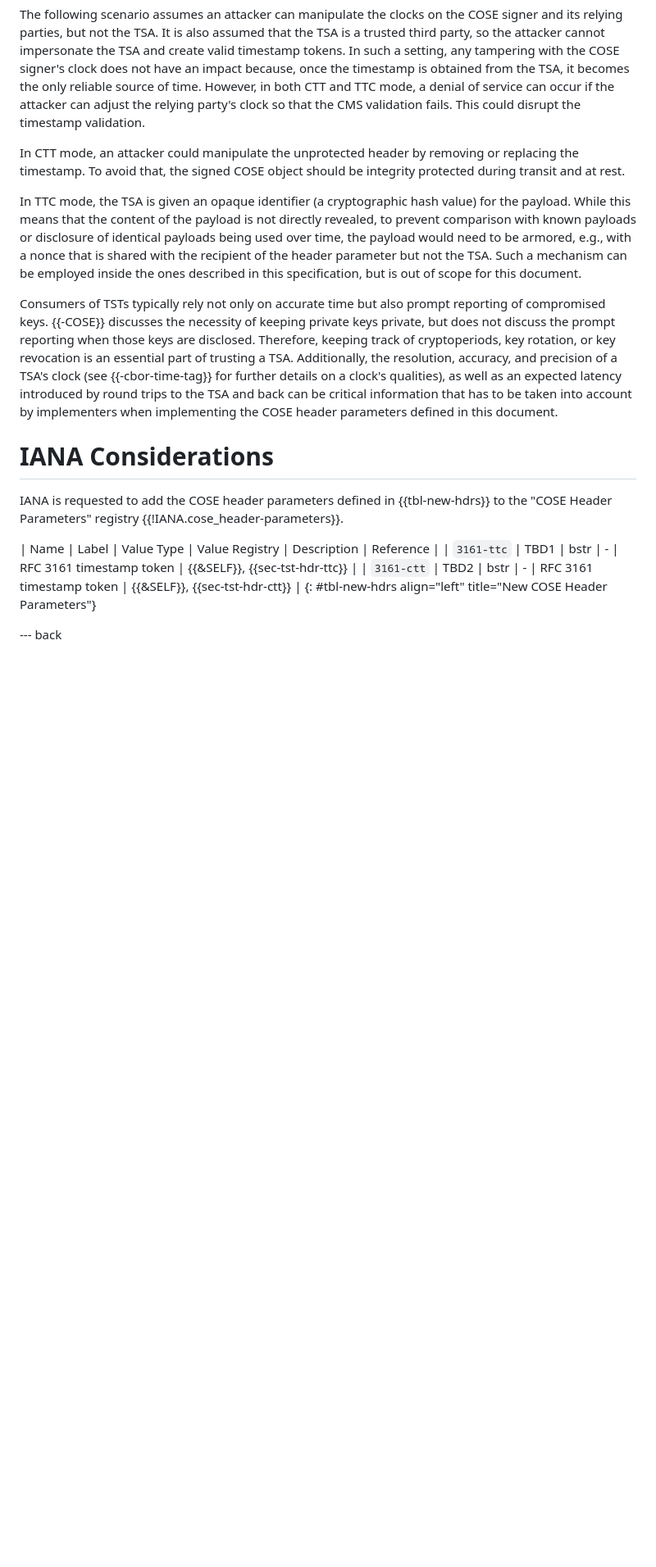
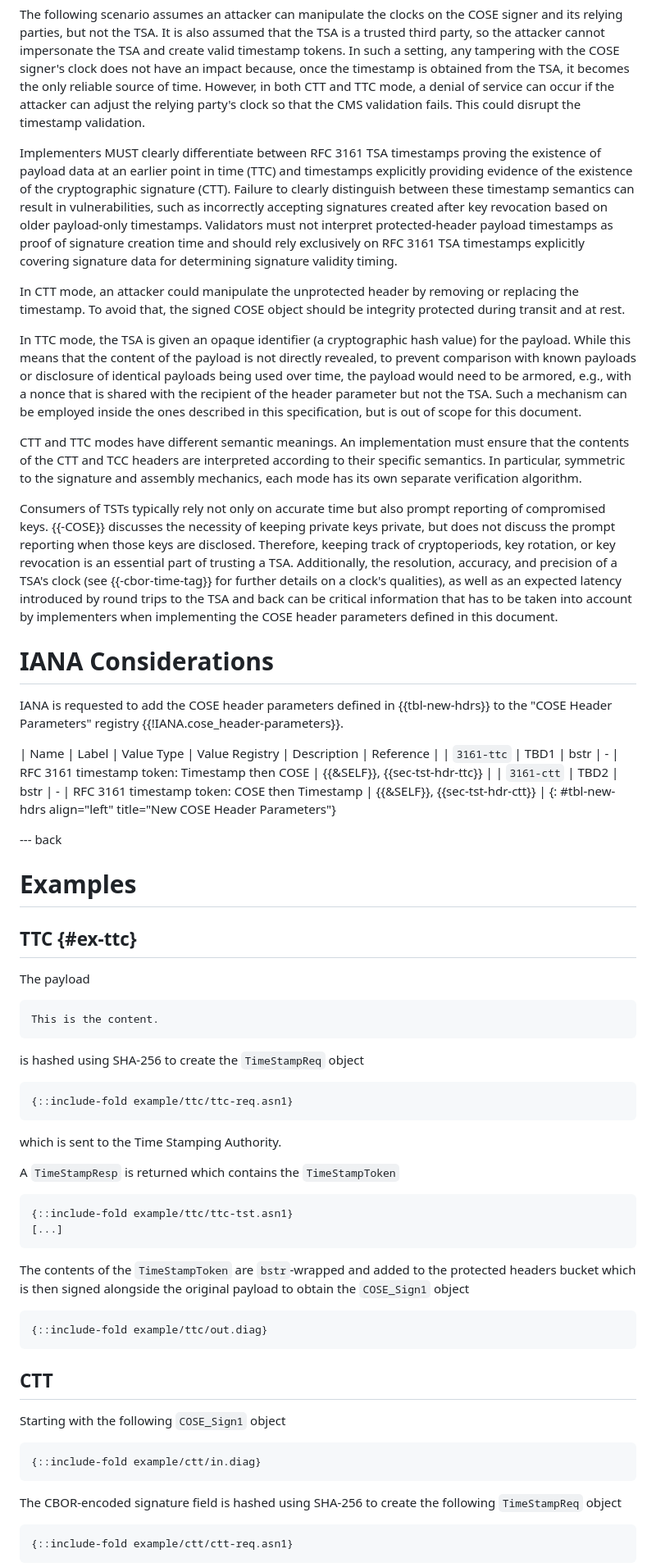
Before and after one commit to ietf-scitt/draft-birkholz-cose-tsa-tst-header-parameter, a Markdown page: draft-ietf-cose-tsa-tst-header-parameter.md, the part around the change printed below. Shown: that part at 82% size. Drawn GitHub-style; blank space fills up the shorter version.

```diff
--- a/draft-ietf-cose-tsa-tst-header-parameter.md
+++ b/draft-ietf-cose-tsa-tst-header-parameter.md
@@ -183,12 +302,21 @@ In such a setting, any tampering with the COSE signer's clock does not have an i
 However, in both CTT and TTC mode, a denial of service can occur if the attacker can adjust the relying party's clock so that the CMS validation fails.
 This could disrupt the timestamp validation.
 
+Implementers MUST clearly differentiate between RFC 3161 TSA timestamps proving the existence of payload data at an earlier point in time (TTC) and timestamps explicitly providing evidence of the existence of the cryptographic signature (CTT).
+Failure to clearly distinguish between these timestamp semantics can result in vulnerabilities, such as incorrectly accepting signatures created after key revocation based on older payload-only timestamps.
+Validators must not interpret protected-header payload timestamps as proof of signature
+creation time and should rely exclusively on RFC 3161 TSA timestamps explicitly covering signature data for determining signature validity timing.
+
 In CTT mode, an attacker could manipulate the unprotected header by removing or replacing the timestamp.
 To avoid that, the signed COSE object should be integrity protected during transit and at rest.
 
 In TTC mode, the TSA is given an opaque identifier (a cryptographic hash value) for the payload.
 While this means that the content of the payload is not directly revealed, to prevent comparison with known payloads or disclosure of identical payloads being used over time, the payload would need to be armored, e.g., with a nonce that is shared with the recipient of the header parameter but not the TSA.
 Such a mechanism can be employed inside the ones described in this specification, but is out of scope for this document.
+
+CTT and TTC modes have different semantic meanings.
+An implementation must ensure that the contents of the CTT and TCC headers are interpreted according to their specific semantics.
+In particular, symmetric to the signature and assembly mechanics, each mode has its own separate verification algorithm.
 
 Consumers of TSTs typically rely not only on accurate time but also prompt reporting of compromised keys.
 {{-COSE}} discusses the necessity of keeping private keys private, but does not discuss the prompt reporting when those keys are disclosed.
@@ -200,8 +328,54 @@ Additionally, the resolution, accuracy, and precision of a TSA's clock (see {{-c
 IANA is requested to add the COSE header parameters defined in {{tbl-new-hdrs}} to the "COSE Header Parameters" registry {{!IANA.cose_header-parameters}}.
 
 | Name | Label | Value Type | Value Registry | Description | Reference |
-| `3161-ttc` | TBD1 | bstr | - | RFC 3161 timestamp token | {{&SELF}}, {{sec-tst-hdr-ttc}} |
-| `3161-ctt` | TBD2 | bstr | - | RFC 3161 timestamp token | {{&SELF}}, {{sec-tst-hdr-ctt}} |
+| `3161-ttc` | TBD1 | bstr | - | RFC 3161 timestamp token: Timestamp then COSE | {{&SELF}}, {{sec-tst-hdr-ttc}} |
+| `3161-ctt` | TBD2 | bstr | - | RFC 3161 timestamp token: COSE then Timestamp | {{&SELF}}, {{sec-tst-hdr-ctt}} |
 {: #tbl-new-hdrs align="left" title="New COSE Header Parameters"}
 
 --- back
+
+# Examples
+
+## TTC {#ex-ttc}
+
+The payload
+
+~~~
+This is the content.
+~~~
+
+is hashed using SHA-256 to create the `TimeStampReq` object
+
+~~~ asn1
+{::include-fold example/ttc/ttc-req.asn1}
+~~~
+
+which is sent to the Time Stamping Authority.
+
+A `TimeStampResp` is returned which contains the `TimeStampToken`
+
+~~~ asn1
+{::include-fold example/ttc/ttc-tst.asn1}
+[...]
+~~~
+
+The contents of the `TimeStampToken` are `bstr`-wrapped and added to the protected headers bucket which is then signed alongside the original payload to obtain the `COSE_Sign1` object
+
+~~~ cbor-diag
+{::include-fold example/ttc/out.diag}
+~~~
+
+## CTT
+
+Starting with the following `COSE_Sign1` object
+
+~~~ cbor-diag
+{::include-fold example/ctt/in.diag}
+~~~
+
+The CBOR-encoded signature field is hashed using SHA-256 to create the following `TimeStampReq` object
+
+~~~ asn1
+{::include-fold example/ctt/ctt-req.asn1}
+~~~
+
```
Also changed, not shown: other parts of draft-ietf-cose-tsa-tst-header-parameter.md (+177 -38 lines).
